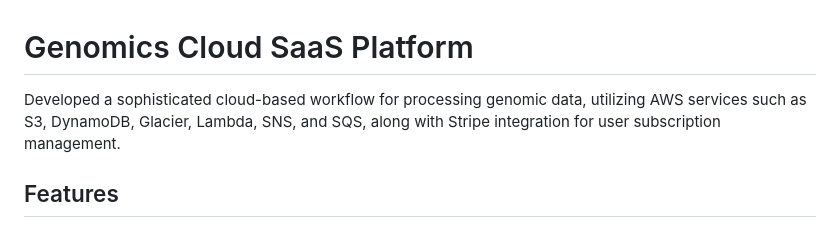
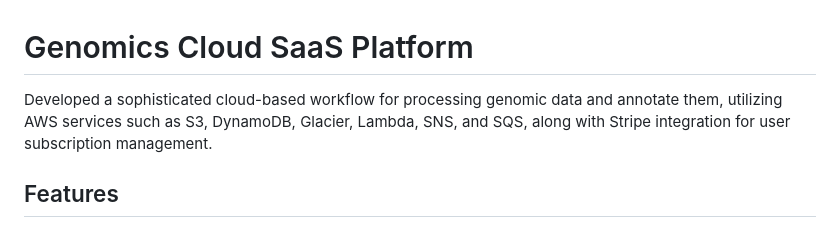
Before and after one commit to DhairyaKarna/Genomics-Cloud-SaaS-Platform, a Markdown page: README.md, the part around the change. GitHub-like rendering.

```diff
--- a/README.md
+++ b/README.md
@@ -1,6 +1,6 @@
 # Genomics Cloud SaaS Platform
 
-Developed a sophisticated cloud-based workflow for processing genomic data, utilizing AWS services such as S3, DynamoDB, Glacier, Lambda, SNS, and SQS, along with Stripe integration for user subscription management.
+Developed a sophisticated cloud-based workflow for processing genomic data and annotate them, utilizing AWS services such as S3, DynamoDB, Glacier, Lambda, SNS, and SQS, along with Stripe integration for user subscription management.
 
 ## Features
 
```
